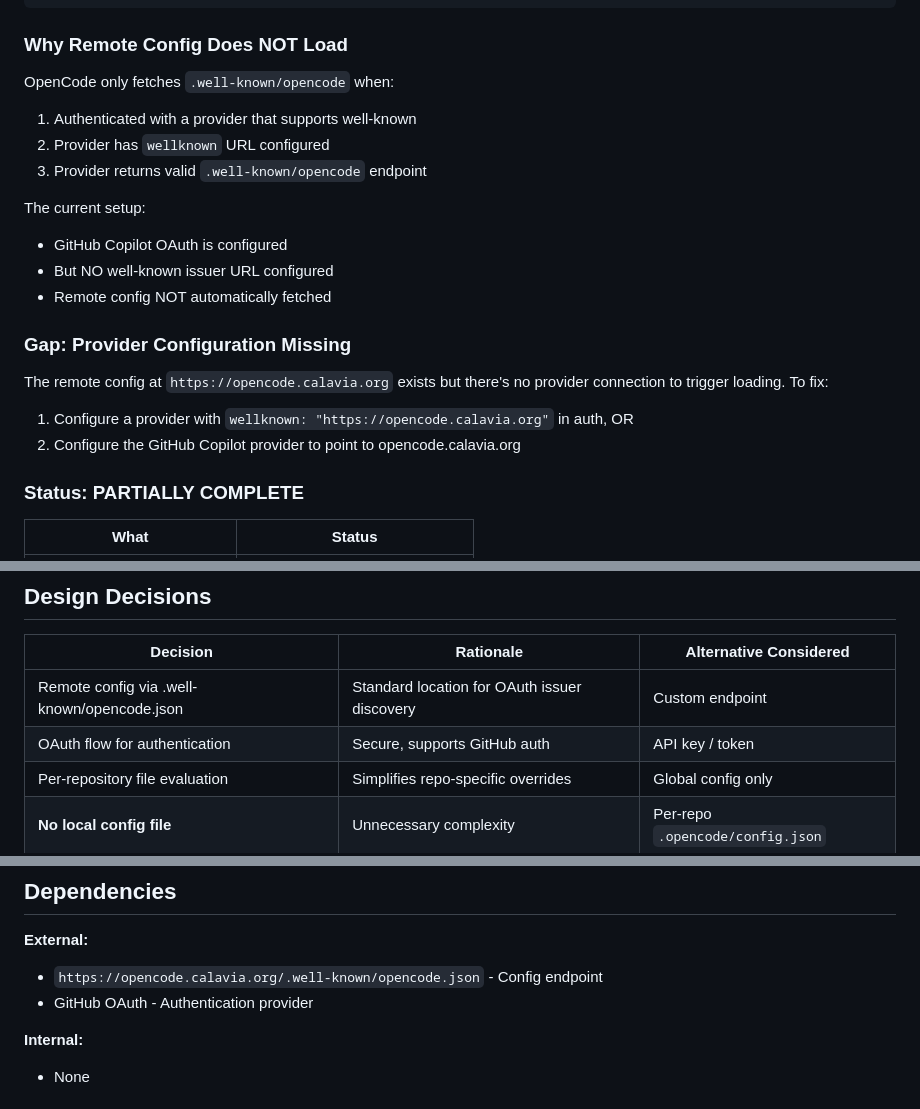
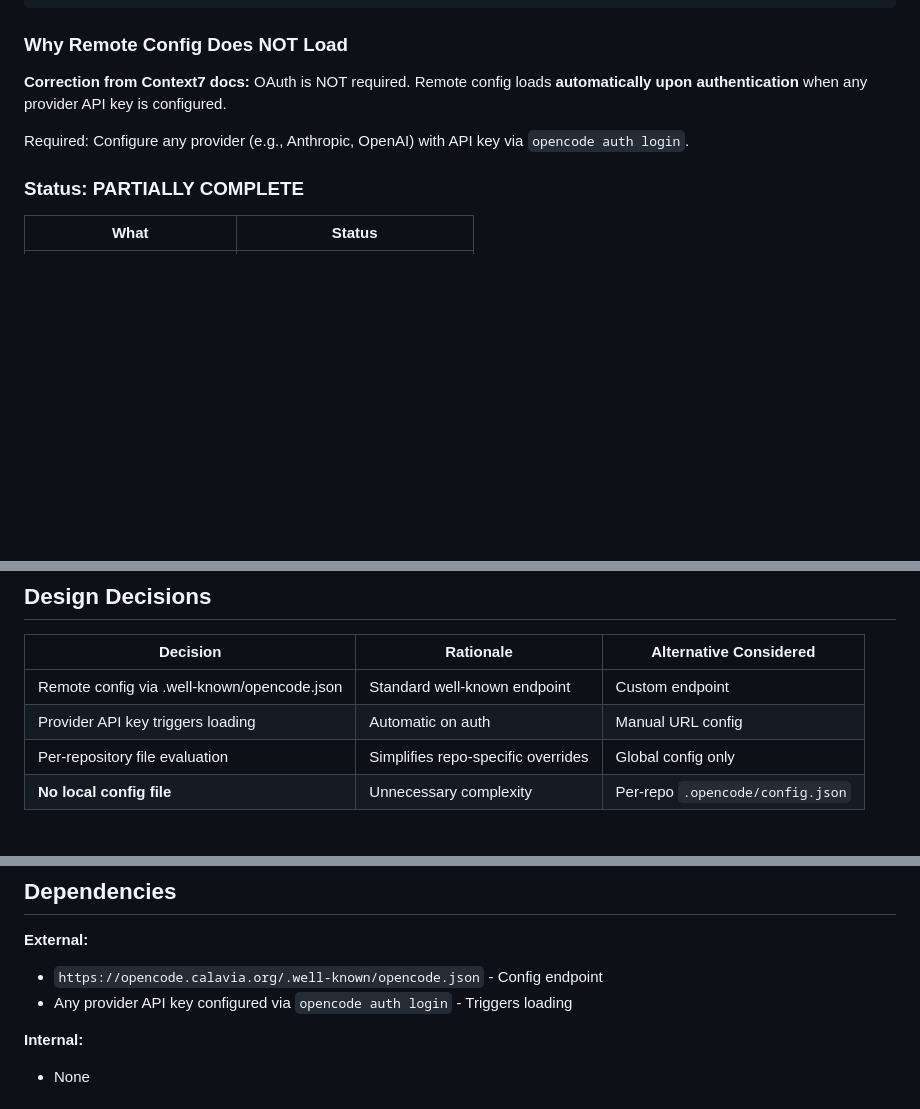
Before and after one commit to calavia-org/opencode-hub, a Markdown page: .specs/archived/012-remote-config-loader.md, 3 parts joined by grey strips. GitHub-like rendering; blank space fills up the shorter version.

Commit message:
spec(012): fix - no OAuth needed, any provider API key triggers remote config

```diff
--- a/.specs/archived/012-remote-config-loader.md
+++ b/.specs/archived/012-remote-config-loader.md
@@ -84,22 +84,9 @@ cd /tmp/test-remote-load && opencode debug config
 
 ### Why Remote Config Does NOT Load
 
-OpenCode only fetches `.well-known/opencode` when:
-1. Authenticated with a provider that supports well-known
-2. Provider has `wellknown` URL configured
-3. Provider returns valid `.well-known/opencode` endpoint
+**Correction from Context7 docs:** OAuth is NOT required. Remote config loads **automatically upon authentication** when any provider API key is configured.
 
-The current setup:
-- GitHub Copilot OAuth is configured
-- But NO well-known issuer URL configured
-- Remote config NOT automatically fetched
-
-### Gap: Provider Configuration Missing
-
-The remote config at `https://opencode.calavia.org` exists but there's no provider connection to trigger loading. To fix:
-
-1. Configure a provider with `wellknown: "https://opencode.calavia.org"` in auth, OR
-2. Configure the GitHub Copilot provider to point to opencode.calavia.org
+Required: Configure any provider (e.g., Anthropic, OpenAI) with API key via `opencode auth login`.
 
 ### Status: PARTIALLY COMPLETE
 
@@ -162,8 +149,8 @@ Instead of a local config file, users can deploy their own `opencode.json` at th
 
 | Decision | Rationale | Alternative Considered |
 |----------|----------|------------------------|
-| Remote config via .well-known/opencode.json | Standard location for OAuth issuer discovery | Custom endpoint |
-| OAuth flow for authentication | Secure, supports GitHub auth | API key / token |
+| Remote config via .well-known/opencode.json | Standard well-known endpoint | Custom endpoint |
+| Provider API key triggers loading | Automatic on auth | Manual URL config |
 | Per-repository file evaluation | Simplifies repo-specific overrides | Global config only |
 | **No local config file** | Unnecessary complexity | Per-repo `.opencode/config.json` |
 
@@ -189,7 +176,7 @@ Instead of a local config file, users can deploy their own `opencode.json` at th
 
 **External:**
 - `https://opencode.calavia.org/.well-known/opencode.json` - Config endpoint
-- GitHub OAuth - Authentication provider
+- Any provider API key configured via `opencode auth login` - Triggers loading
 
 **Internal:**
 - None
```
